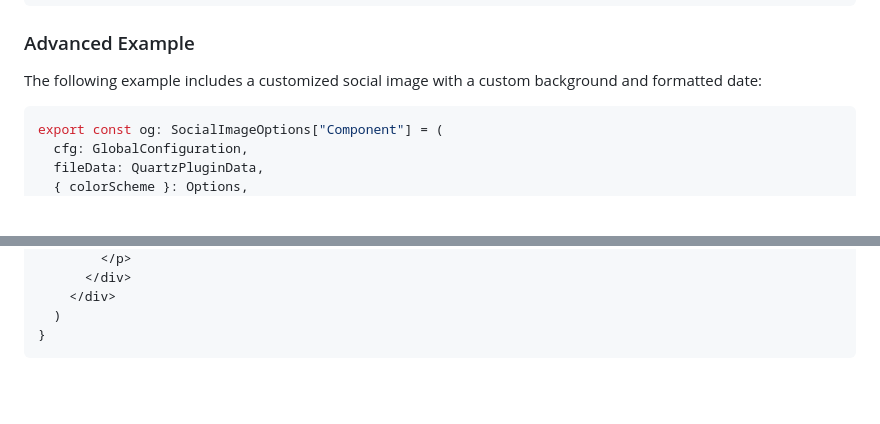
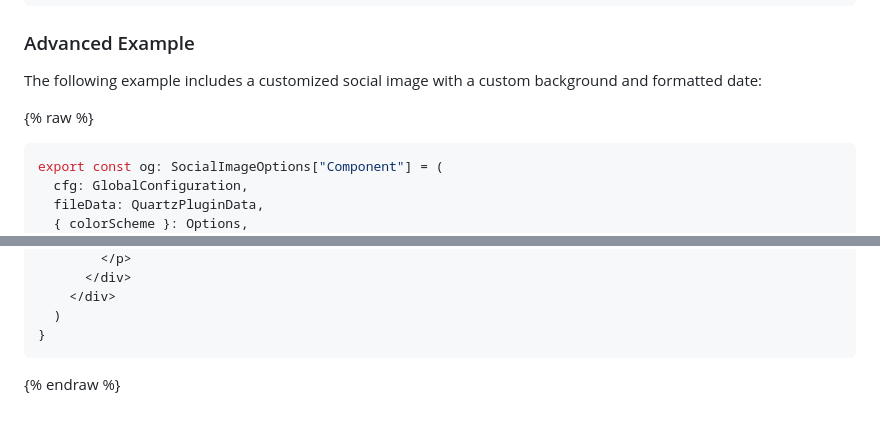
Before and after one commit to TheJusticeMan/TheJusticeMan.github.io, a Markdown page: docs/plugins/CustomOgImages.md, 2 parts joined by grey strips. Drawn GitHub-style; blank space fills up the shorter version.

Commit message:
Quartz sync: Feb 16, 2026, 3:57 PM

````diff
--- a/docs/plugins/CustomOgImages.md
+++ b/docs/plugins/CustomOgImages.md
@@ -236,6 +236,8 @@ export const customImage: SocialImageOptions["imageStructure"] = (
 
 The following example includes a customized social image with a custom background and formatted date:
 
+{% raw %}
+
 ```typescript title="custom-og.tsx"
 export const og: SocialImageOptions["Component"] = (
   cfg: GlobalConfiguration,
@@ -358,3 +360,5 @@ export const og: SocialImageOptions["Component"] = (
   )
 }
 ```
+
+{% endraw %}
````
